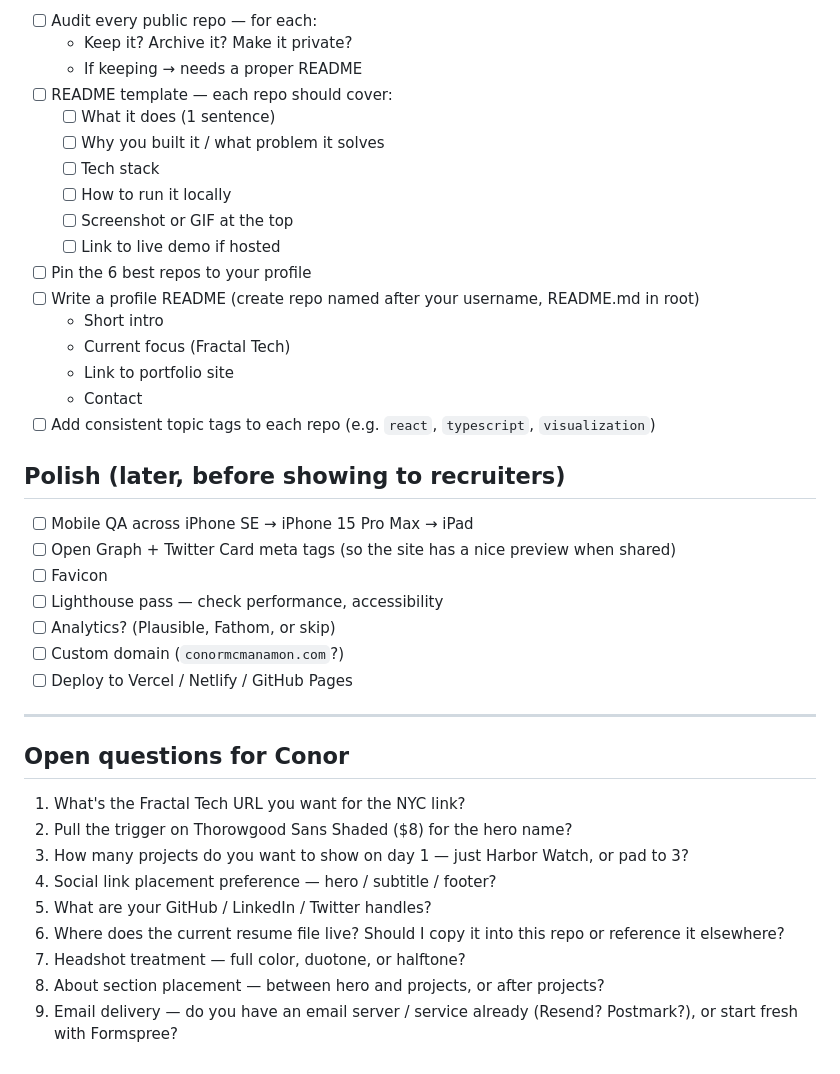
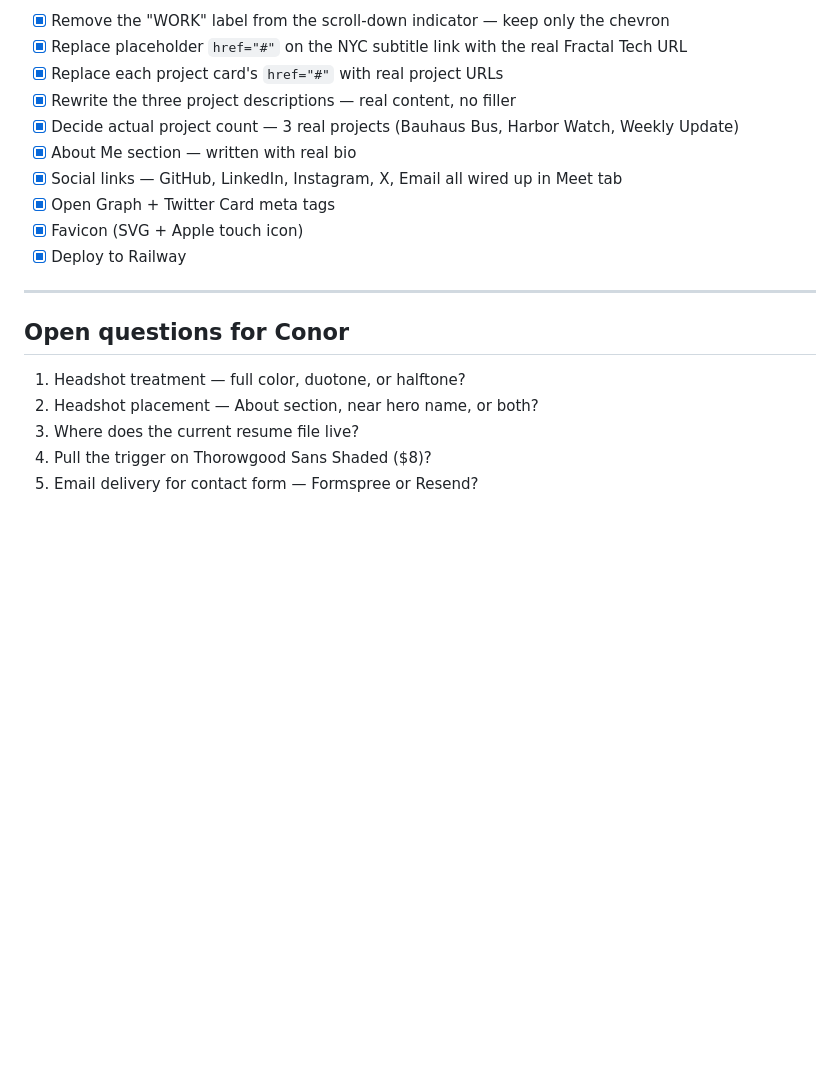
Before and after one commit to flatspider/green, a Markdown page: ROADMAP.md, the part around one of its changes. Rendered like a GitHub page; blank space fills up the shorter version.

```diff
--- a/ROADMAP.md
+++ b/ROADMAP.md
@@ -144,41 +75,20 @@ Big project — do once, pays off for every future application.
-- [ ] Audit every public repo — for each:
-  - Keep it? Archive it? Make it private?
-  - If keeping → needs a proper README
-- [ ] README template — each repo should cover:
-  - [ ] What it does (1 sentence)
-  - [ ] Why you built it / what problem it solves
-  - [ ] Tech stack
-  - [ ] How to run it locally
-  - [ ] Screenshot or GIF at the top
-  - [ ] Link to live demo if hosted
-- [ ] Pin the 6 best repos to your profile
-- [ ] Write a profile README (create repo named after your username, README.md in root)
-  - Short intro
-  - Current focus (Fractal Tech)
-  - Link to portfolio site
-  - Contact
-- [ ] Add consistent topic tags to each repo (e.g. `react`, `typescript`, `visualization`)
-
-## Polish (later, before showing to recruiters)
-
-- [ ] Mobile QA across iPhone SE → iPhone 15 Pro Max → iPad
-- [ ] Open Graph + Twitter Card meta tags (so the site has a nice preview when shared)
-- [ ] Favicon
-- [ ] Lighthouse pass — check performance, accessibility
-- [ ] Analytics? (Plausible, Fathom, or skip)
-- [ ] Custom domain (`conormcmanamon.com`?)
-- [ ] Deploy to Vercel / Netlify / GitHub Pages
+- [x] Remove the "WORK" label from the scroll-down indicator — keep only the chevron
+- [x] Replace placeholder `href="#"` on the NYC subtitle link with the real Fractal Tech URL
+- [x] Replace each project card's `href="#"` with real project URLs
+- [x] Rewrite the three project descriptions — real content, no filler
+- [x] Decide actual project count — 3 real projects (Bauhaus Bus, Harbor Watch, Weekly Update)
+- [x] About Me section — written with real bio
+- [x] Social links — GitHub, LinkedIn, Instagram, X, Email all wired up in Meet tab
+- [x] Open Graph + Twitter Card meta tags
+- [x] Favicon (SVG + Apple touch icon)
+- [x] Deploy to Railway
 
 ---
 
 ## Open questions for Conor
 
-1. What's the Fractal Tech URL you want for the NYC link?
-2. Pull the trigger on Thorowgood Sans Shaded ($8) for the hero name?
-3. How many projects do you want to show on day 1 — just Harbor Watch, or pad to 3?
-4. Social link placement preference — hero / subtitle / footer?
-5. What are your GitHub / LinkedIn / Twitter handles?
-6. Where does the current resume file live? Should I copy it into this repo or reference it elsewhere?
-7. Headshot treatment — full color, duotone, or halftone?
-8. About section placement — between hero and projects, or after projects?
-9. Email delivery — do you have an email server / service already (Resend? Postmark?), or start fresh with Formspree?
+1. Headshot treatment — full color, duotone, or halftone?
+2. Headshot placement — About section, near hero name, or both?
+3. Where does the current resume file live?
+4. Pull the trigger on Thorowgood Sans Shaded ($8)?
+5. Email delivery for contact form — Formspree or Resend?
```
Also changed, not shown: other parts of ROADMAP.md (+43 -112 lines).
